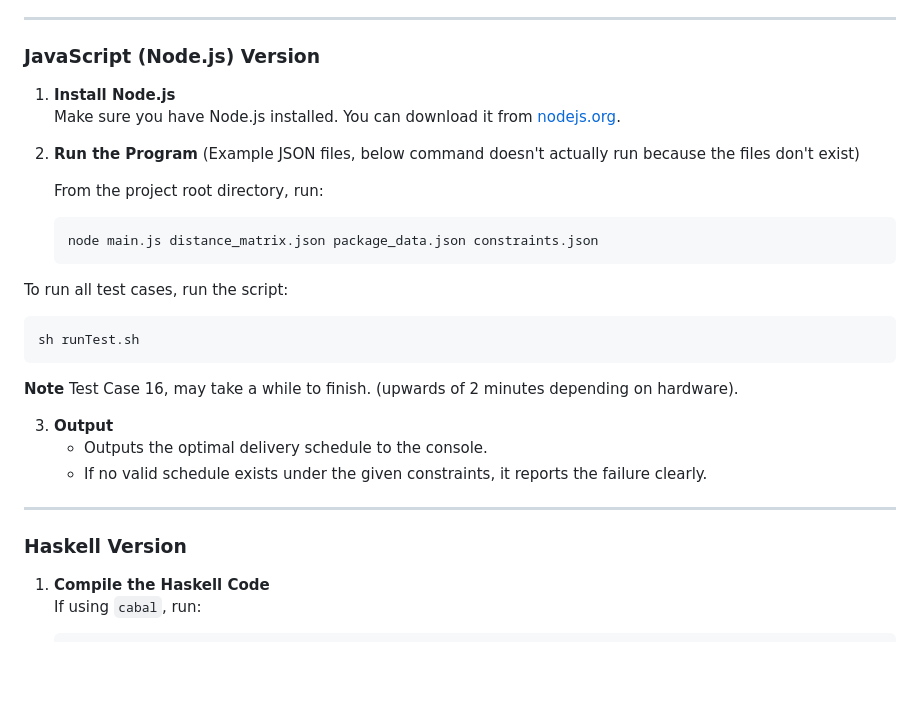
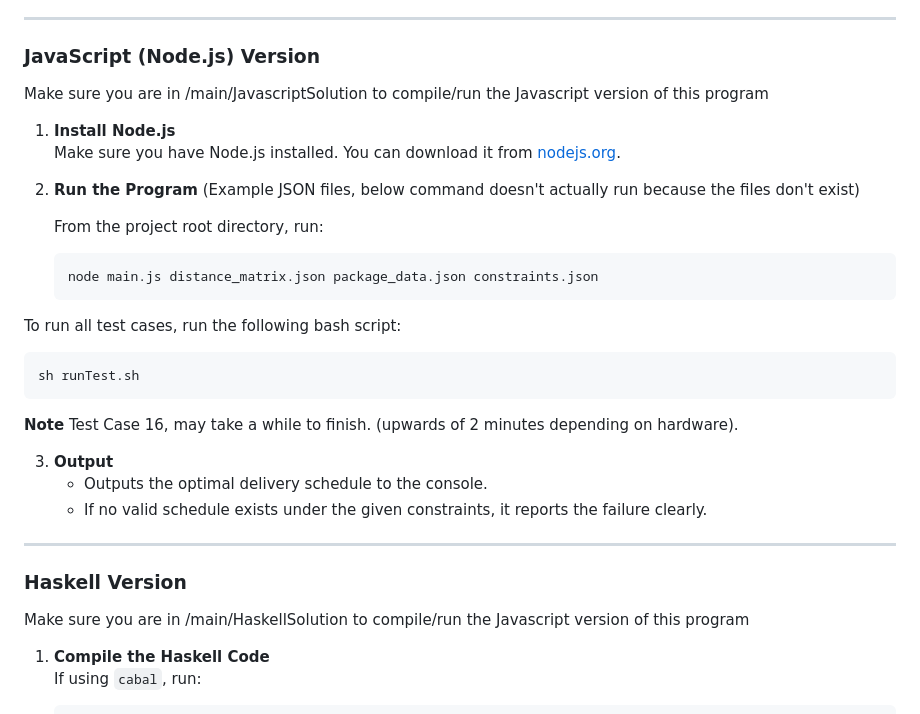
Before and after one commit to axyl-casc/AirplaneGraphProject, a Markdown page: README.md, the part around the change. Drawn GitHub-style; blank space fills up the shorter version.

````diff
--- a/README.md
+++ b/README.md
@@ -103,6 +103,8 @@ This project supports both **JavaScript (Node.js)** and **Haskell** implementati
 
 ### JavaScript (Node.js) Version
 
+Make sure you are in /main/JavascriptSolution to compile/run the Javascript version of this program
+
 1. **Install Node.js**
    Make sure you have Node.js installed. You can download it from [nodejs.org](https://nodejs.org/).
 
@@ -112,7 +114,7 @@ This project supports both **JavaScript (Node.js)** and **Haskell** implementati
    ```bash
    node main.js distance_matrix.json package_data.json constraints.json
    ```
-To run all test cases, run the script:
+To run all test cases, run the following bash script:
 ```bash
 sh runTest.sh
 ```
@@ -125,6 +127,8 @@ sh runTest.sh
 ---
 
 ### Haskell Version
+
+Make sure you are in /main/HaskellSolution to compile/run the Javascript version of this program
 
 1. **Compile the Haskell Code**
    If using `cabal`, run:
````
